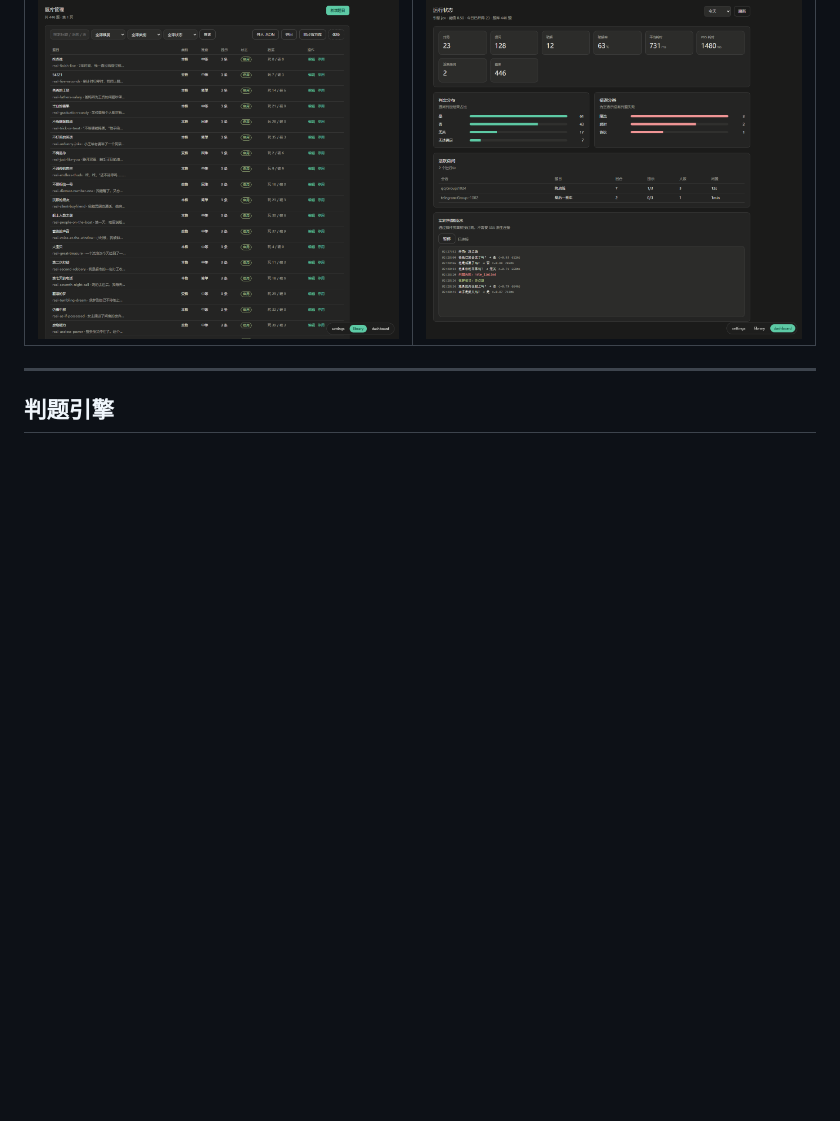
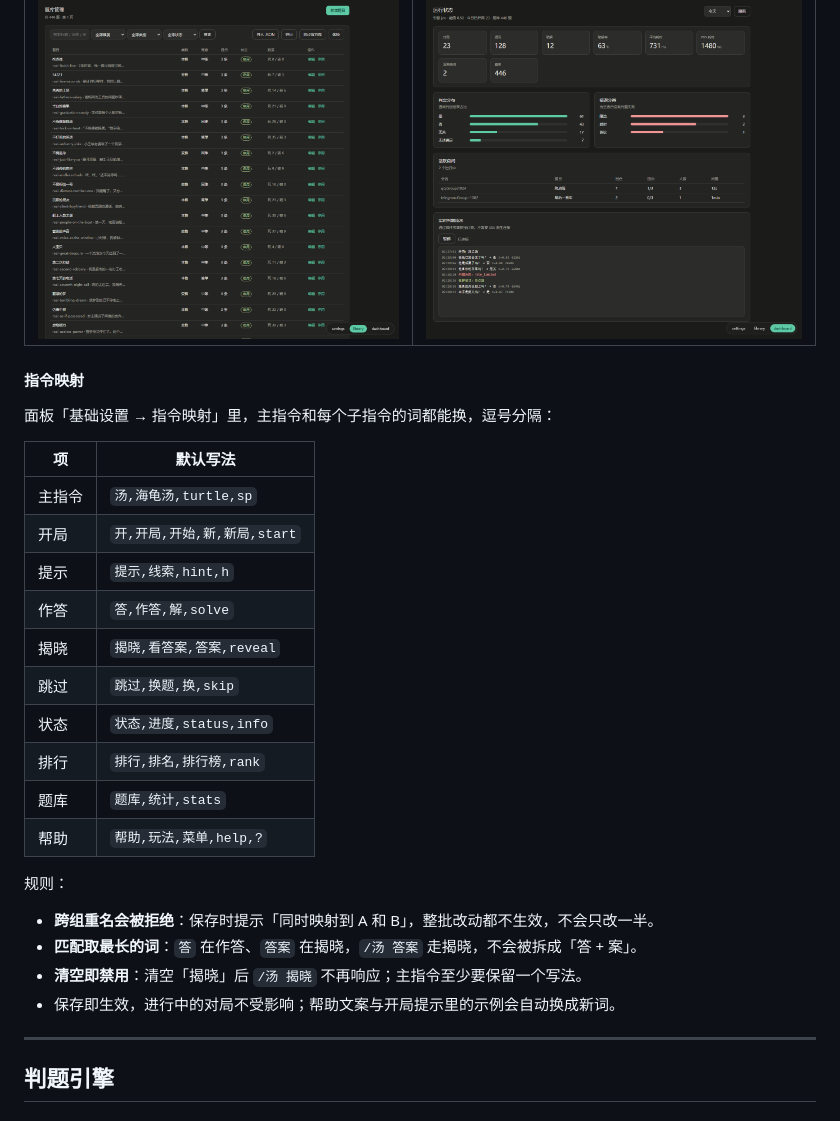
Before and after one commit to link0518/astrbot_plugin_situation_puzzle, a Markdown page: README.md, the part around one of its changes. Rendered like a GitHub page; blank space fills up the shorter version.

```diff
--- a/README.md
+++ b/README.md
@@ -88,6 +91,30 @@ git clone https://github.com/link0518/astrbot_plugin_situation_puzzle.git
 |---|---|
 | ![题库页](docs/screenshots/library.png) | ![运行状态](docs/screenshots/dashboard.png) |
 
+#### 指令映射
+
+面板「基础设置 → 指令映射」里，主指令和每个子指令的词都能换，逗号分隔：
+
+| 项 | 默认写法 |
+|---|---|
+| 主指令 | `汤,海龟汤,turtle,sp` |
+| 开局 | `开,开局,开始,新,新局,start` |
+| 提示 | `提示,线索,hint,h` |
+| 作答 | `答,作答,解,solve` |
+| 揭晓 | `揭晓,看答案,答案,reveal` |
+| 跳过 | `跳过,换题,换,skip` |
+| 状态 | `状态,进度,status,info` |
+| 排行 | `排行,排名,排行榜,rank` |
+| 题库 | `题库,统计,stats` |
+| 帮助 | `帮助,玩法,菜单,help,?` |
+
+规则：
+
+- **跨组重名会被拒绝**：保存时提示「同时映射到 A 和 B」，整批改动都不生效，不会只改一半。
+- **匹配取最长的词**：`答` 在作答、`答案` 在揭晓，`/汤 答案` 走揭晓，不会被拆成「答 + 案」。
+- **清空即禁用**：清空「揭晓」后 `/汤 揭晓` 不再响应；主指令至少要保留一个写法。
+- 保存即生效，进行中的对局不受影响；帮助文案与开局提示里的示例会自动换成新词。
+
 ---
 
 ## 判题引擎
```
Also changed, not shown: other parts of README.md (+4 -1 lines), CHANGELOG.md (+5 -0 lines), docs/PLAN.md (+13 -6 lines), docs/screenshots/settings.png, 11 other files.
